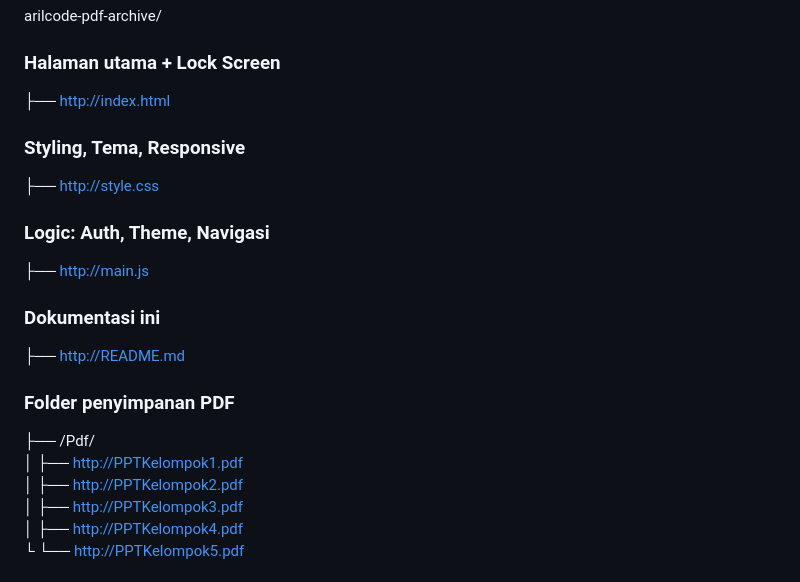
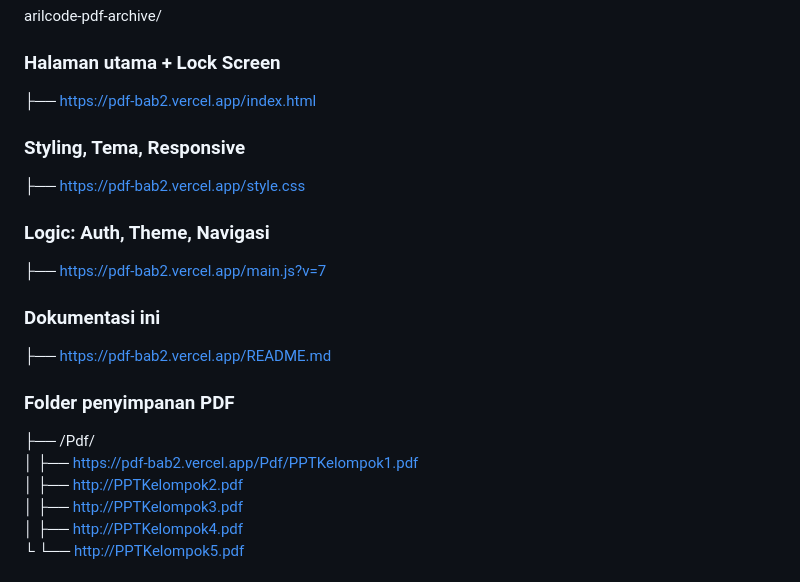
Before and after one commit to ArilCode/Bab2-PDF, a Markdown page: README.md, the part around the change. Drawn GitHub-style.

Commit message:
Update links in README to point to new URLs

```diff
--- a/README.md
+++ b/README.md
@@ -11,16 +11,16 @@ Website arsip dokumen PDF untuk tugas kelompok sekolah. Dilengkapi sistem akses,
 # 📁 STRUKTUR FILE
 arilcode-pdf-archive/
 ### Halaman utama + Lock Screen
-├── http://index.html
+├── https://pdf-bab2.vercel.app/index.html
 ### Styling, Tema, Responsive
-├── http://style.css
+├── https://pdf-bab2.vercel.app/style.css
 ### Logic: Auth, Theme, Navigasi
-├── http://main.js
+├── https://pdf-bab2.vercel.app/main.js?v=7
 ### Dokumentasi ini
-├── http://README.md
+├── https://pdf-bab2.vercel.app/README.md
 ### Folder penyimpanan PDF
 ├── /Pdf/
-│   ├── http://PPTKelompok1.pdf
+│   ├── https://pdf-bab2.vercel.app/Pdf/PPTKelompok1.pdf
 │   ├── http://PPTKelompok2.pdf
 │   ├── http://PPTKelompok3.pdf
 │   ├── http://PPTKelompok4.pdf
```
